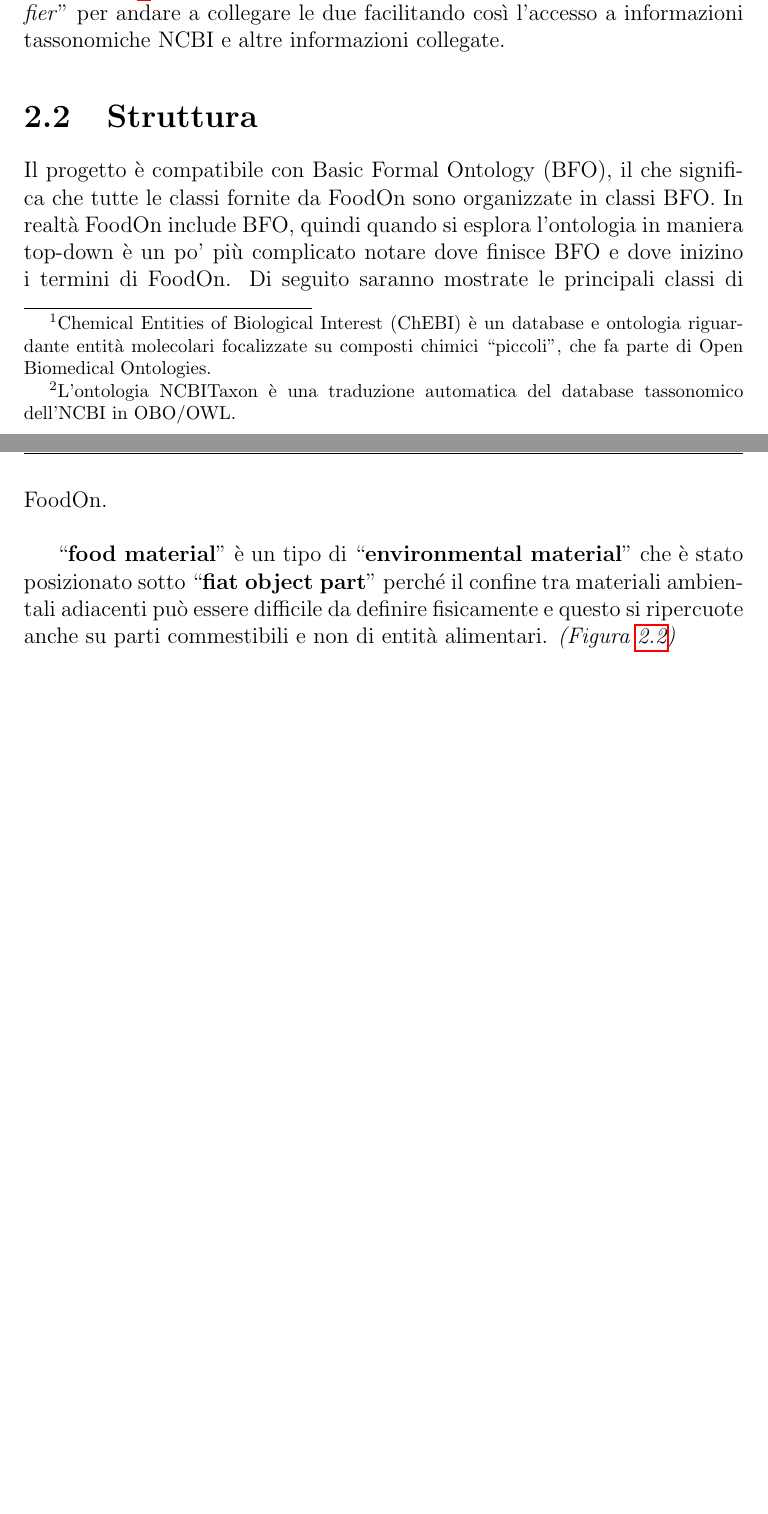
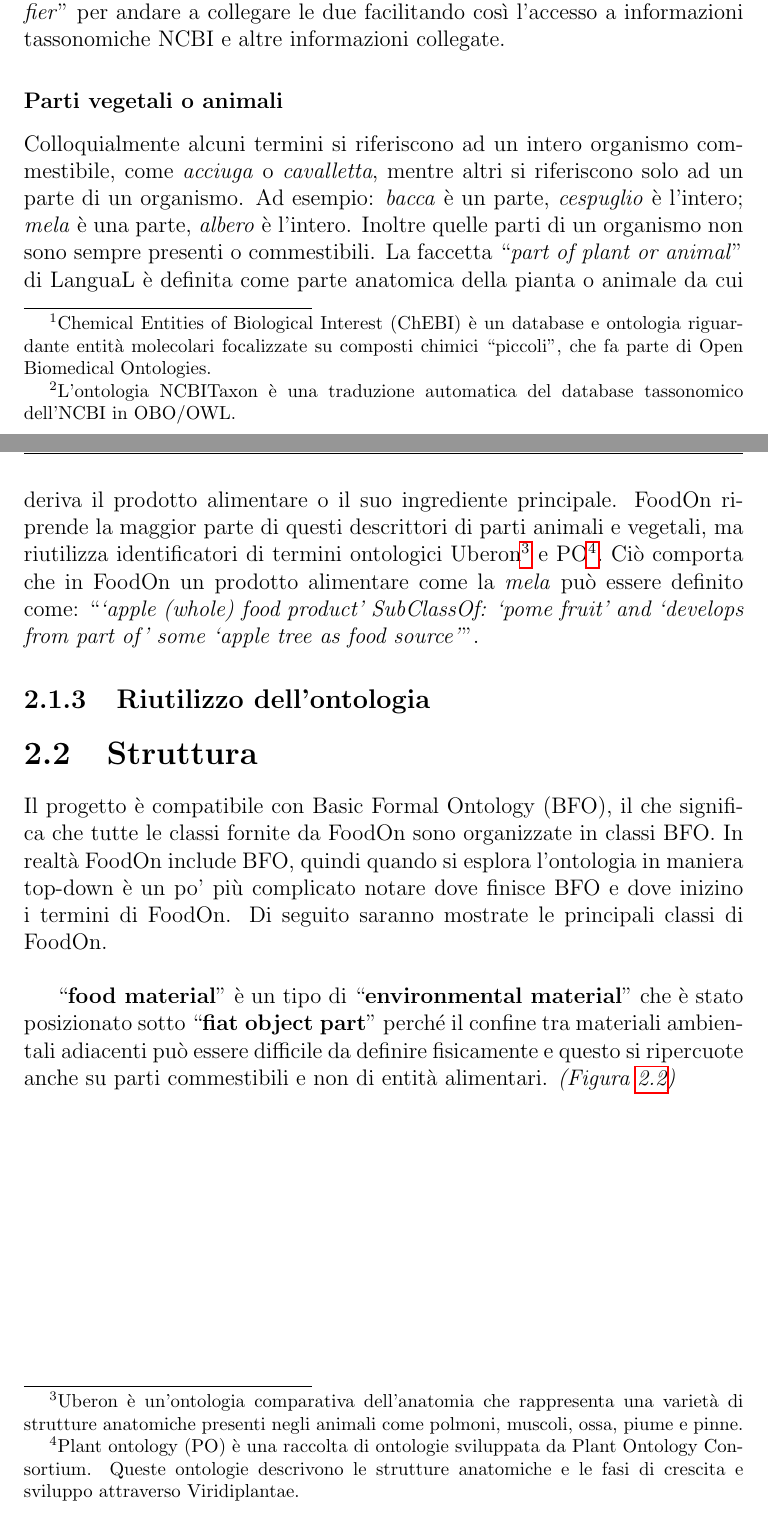
Before and after one commit to LorenzoChiana/SemanticWeb2020, a LaTeX book (Assignment01/Assignment01.TEX, which reads Assignment01/capitolo2.tex): two parts of pages 12 and 13 of 20 before the commit and two parts of pages 12 and 13 of 22 after it, joined at a grey line, cut so that both start at the same text, the shorter picture padded with empty space. Compiled offline with pdfLaTeX; the source files are stored in an older character set and shown here as Unicode.

Commit message:
gerarchie - parti animali e piante

```diff
--- a/Assignment01/capitolo2.tex
+++ b/Assignment01/capitolo2.tex
@@ -62,6 +63,18 @@
 Gli organismi di origine alimentare di LanguaL hanno spesso delle specie associate e/o degli identificatori tassonomici di livello superiore provenienti dall'Integrated Taxonomic Information System (ITIS).
 Queste informazioni tassonomiche sulle specie di LanguaL sono conservate da FoodOn come annotazioni incrociate del database.
 Inoltre, se il riferimento ITIS di un termine FoodOn può essere mappato ad un elemento di una risorsa NCBITaxon\footnote{L'ontologia NCBITaxon è una traduzione automatica del database tassonomico dell'NCBI in OBO/OWL.}, FoodOn utilizza una relazione di tipo ``\textit{has taxonomic identifier}" per andare a collegare le due facilitando così l'accesso a informazioni tassonomiche NCBI e altre informazioni collegate.
+
+\subsubsection{Parti vegetali o animali}
+\index{Parti vegetali o animali}
+Colloquialmente alcuni termini si riferiscono ad un intero organismo commestibile, come \textit{acciuga} o \textit{cavalletta}, mentre altri si riferiscono solo ad un parte di un organismo.
+Ad esempio: \textit{bacca} è un parte, \textit{cespuglio} è l'intero; \textit{mela} è una parte, \textit{albero} è l'intero.
+Inoltre quelle parti di un organismo non sono sempre presenti o commestibili.
+La faccetta ``\textit{part of plant or animal}" di LanguaL è definita come parte anatomica della pianta o animale da cui deriva il prodotto alimentare o il suo ingrediente principale.
+FoodOn riprende la maggior parte di questi descrittori di parti animali e vegetali, ma riutilizza identificatori di termini ontologici Uberon\footnote{Uberon è un'ontologia comparativa dell'anatomia che rappresenta una varietà di strutture anatomiche presenti negli animali come polmoni, muscoli, ossa, piume e pinne.} e PO\footnote{Plant ontology (PO) è una raccolta di ontologie sviluppata da Plant Ontology Consortium. Queste ontologie descrivono le strutture anatomiche e le fasi di crescita e sviluppo attraverso Viridiplantae.}.
+Ciò comporta che in FoodOn un prodotto alimentare come la \textit{mela} può essere definito come: ``\textit{`apple (whole) food product' SubClassOf: `pome fruit' and `develops from part of' some `apple tree as food source'}".
+
+\subsection{Riutilizzo dell'ontologia}
+\index{Riutilizzo dell'ontologia}
 
 \section{Struttura}
 \index{Struttura}
```
Also changed, not shown: Assignment01/Assignment01.pdf, Assignment01/capitolo2.tex (1 more changed lines), 1 other file.
